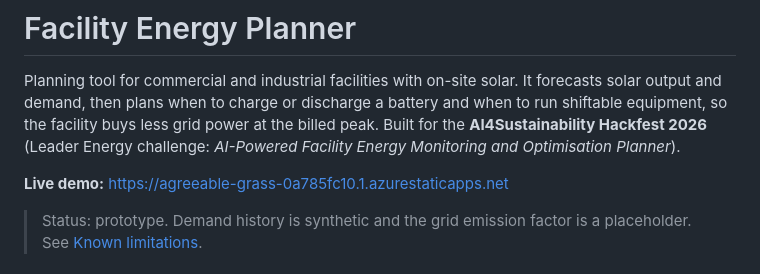
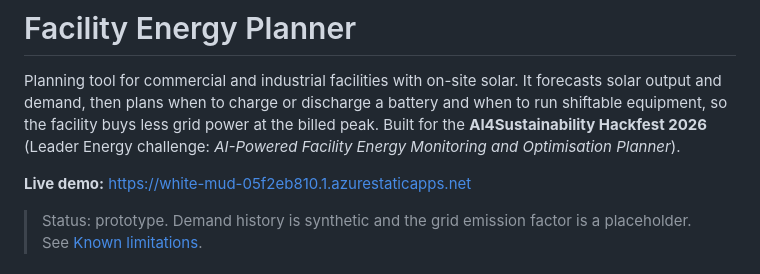
Before and after one commit to Gohn905/AI4, a Markdown page: README.md, the part around the change. GitHub-like rendering.

```diff
--- a/README.md
+++ b/README.md
@@ -2,7 +2,7 @@
 
 Planning tool for commercial and industrial facilities with on-site solar. It forecasts solar output and demand, then plans when to charge or discharge a battery and when to run shiftable equipment, so the facility buys less grid power at the billed peak. Built for the **AI4Sustainability Hackfest 2026** (Leader Energy challenge: *AI-Powered Facility Energy Monitoring and Optimisation Planner*).
 
-**Live demo:** https://agreeable-grass-0a785fc10.1.azurestaticapps.net
+**Live demo:** https://white-mud-05f2eb810.1.azurestaticapps.net
 
 > Status: prototype. Demand history is synthetic and the grid emission factor is a placeholder. See [Known limitations](#known-limitations).
 
```
